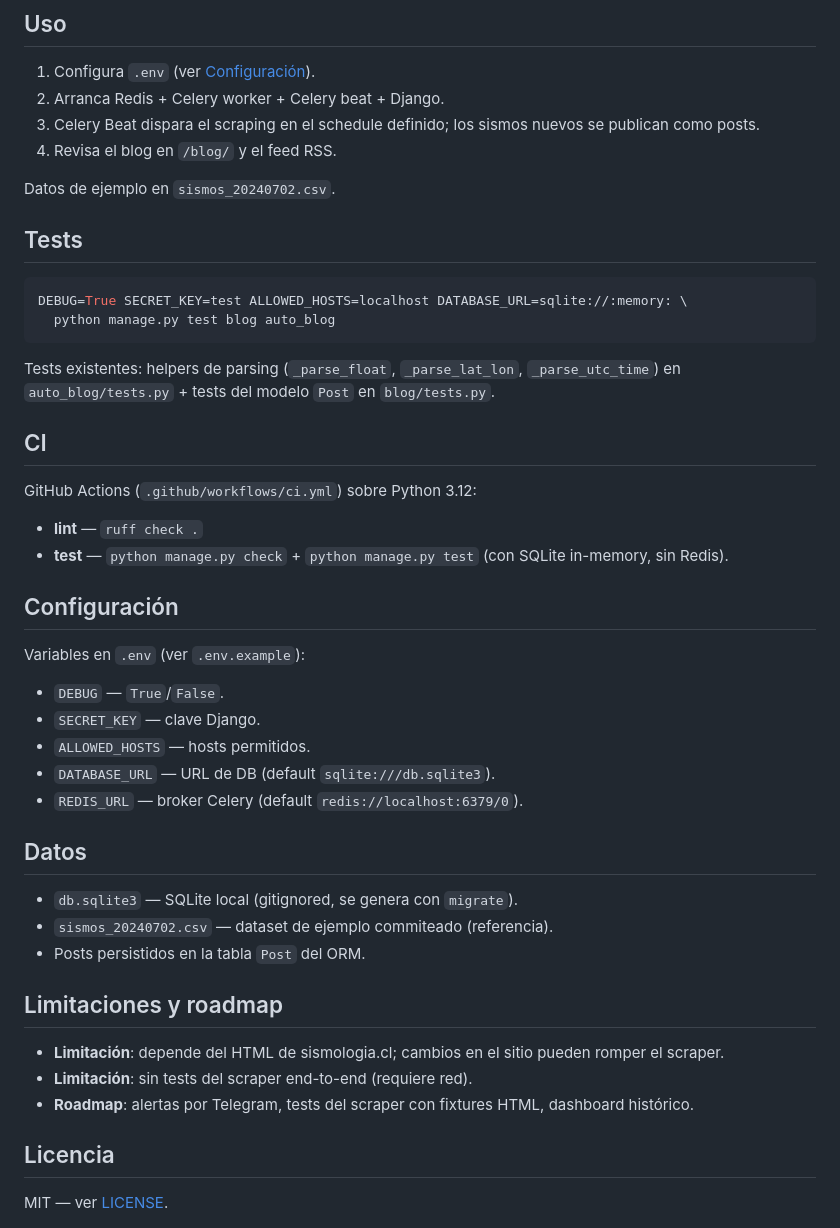
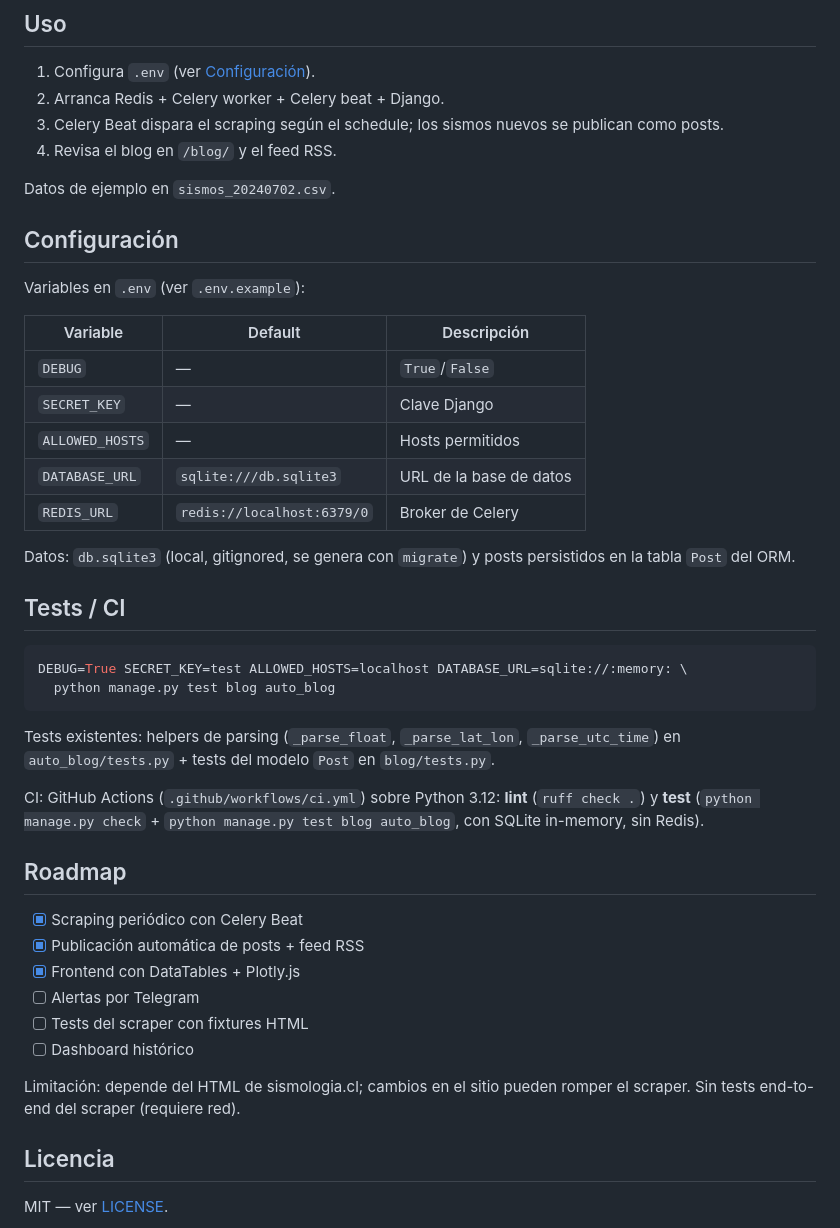
Before and after one commit to bi0punk/auto_blog, a Markdown page: README.md, the part around one of its changes. GitHub-like rendering.

Commit message:
docs: estandarizar README (plantilla común + diagramas Mermaid)

````diff
--- a/README.md
+++ b/README.md
@@ -93,12 +94,26 @@ Visitar `http://localhost:8000/blog/`.
 
 1. Configura `.env` (ver [Configuración](#configuración)).
 2. Arranca Redis + Celery worker + Celery beat + Django.
-3. Celery Beat dispara el scraping en el schedule definido; los sismos nuevos se publican como posts.
+3. Celery Beat dispara el scraping según el schedule; los sismos nuevos se publican como posts.
 4. Revisa el blog en `/blog/` y el feed RSS.
 
 Datos de ejemplo en `sismos_20240702.csv`.
 
-## Tests
+## Configuración
+
+Variables en `.env` (ver `.env.example`):
+
+| Variable | Default | Descripción |
+|---|---|---|
+| `DEBUG` | — | `True`/`False` |
+| `SECRET_KEY` | — | Clave Django |
+| `ALLOWED_HOSTS` | — | Hosts permitidos |
+| `DATABASE_URL` | `sqlite:///db.sqlite3` | URL de la base de datos |
+| `REDIS_URL` | `redis://localhost:6379/0` | Broker de Celery |
+
+Datos: `db.sqlite3` (local, gitignored, se genera con `migrate`) y posts persistidos en la tabla `Post` del ORM.
+
+## Tests / CI
 
 ```bash
 DEBUG=True SECRET_KEY=test ALLOWED_HOSTS=localhost DATABASE_URL=sqlite://:memory: \
@@ -107,34 +122,18 @@ DEBUG=True SECRET_KEY=test ALLOWED_HOSTS=localhost DATABASE_URL=sqlite://:memory
 
 Tests existentes: helpers de parsing (`_parse_float`, `_parse_lat_lon`, `_parse_utc_time`) en `auto_blog/tests.py` + tests del modelo `Post` en `blog/tests.py`.
 
-## CI
+CI: GitHub Actions (`.github/workflows/ci.yml`) sobre Python 3.12: **lint** (`ruff check .`) y **test** (`python manage.py check` + `python manage.py test blog auto_blog`, con SQLite in-memory, sin Redis).
 
-GitHub Actions (`.github/workflows/ci.yml`) sobre Python 3.12:
+## Roadmap
 
-- **lint** — `ruff check .`
-- **test** — `python manage.py check` + `python manage.py test` (con SQLite in-memory, sin Redis).
+- [x] Scraping periódico con Celery Beat
+- [x] Publicación automática de posts + feed RSS
+- [x] Frontend con DataTables + Plotly.js
+- [ ] Alertas por Telegram
+- [ ] Tests del scraper con fixtures HTML
+- [ ] Dashboard histórico
 
-## Configuración
-
-Variables en `.env` (ver `.env.example`):
-
-- `DEBUG` — `True`/`False`.
-- `SECRET_KEY` — clave Django.
-- `ALLOWED_HOSTS` — hosts permitidos.
-- `DATABASE_URL` — URL de DB (default `sqlite:///db.sqlite3`).
-- `REDIS_URL` — broker Celery (default `redis://localhost:6379/0`).
-
-## Datos
-
-- `db.sqlite3` — SQLite local (gitignored, se genera con `migrate`).
-- `sismos_20240702.csv` — dataset de ejemplo commiteado (referencia).
-- Posts persistidos en la tabla `Post` del ORM.
-
-## Limitaciones y roadmap
-
-- **Limitación**: depende del HTML de sismologia.cl; cambios en el sitio pueden romper el scraper.
-- **Limitación**: sin tests del scraper end-to-end (requiere red).
-- **Roadmap**: alertas por Telegram, tests del scraper con fixtures HTML, dashboard histórico.
+Limitación: depende del HTML de sismologia.cl; cambios en el sitio pueden romper el scraper. Sin tests end-to-end del scraper (requiere red).
 
 ## Licencia
 
````
Also changed, not shown: other parts of README.md (+36 -35 lines).
